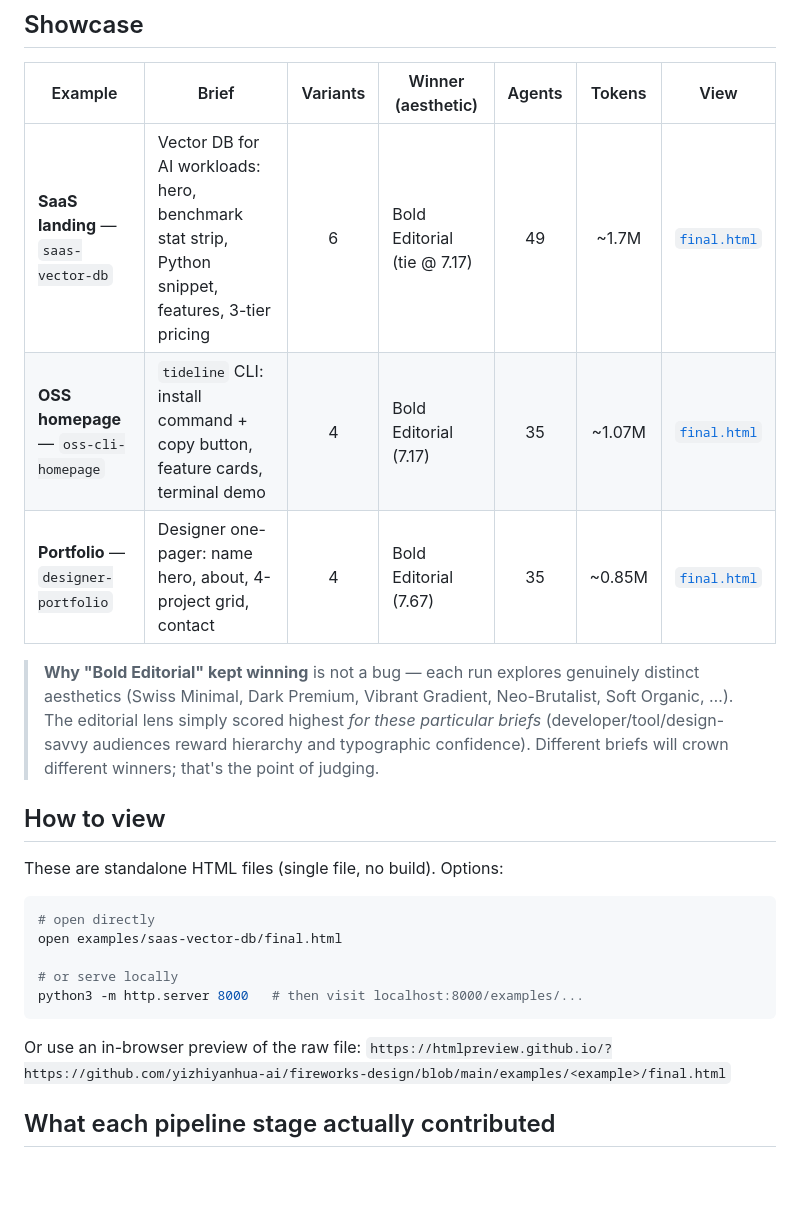
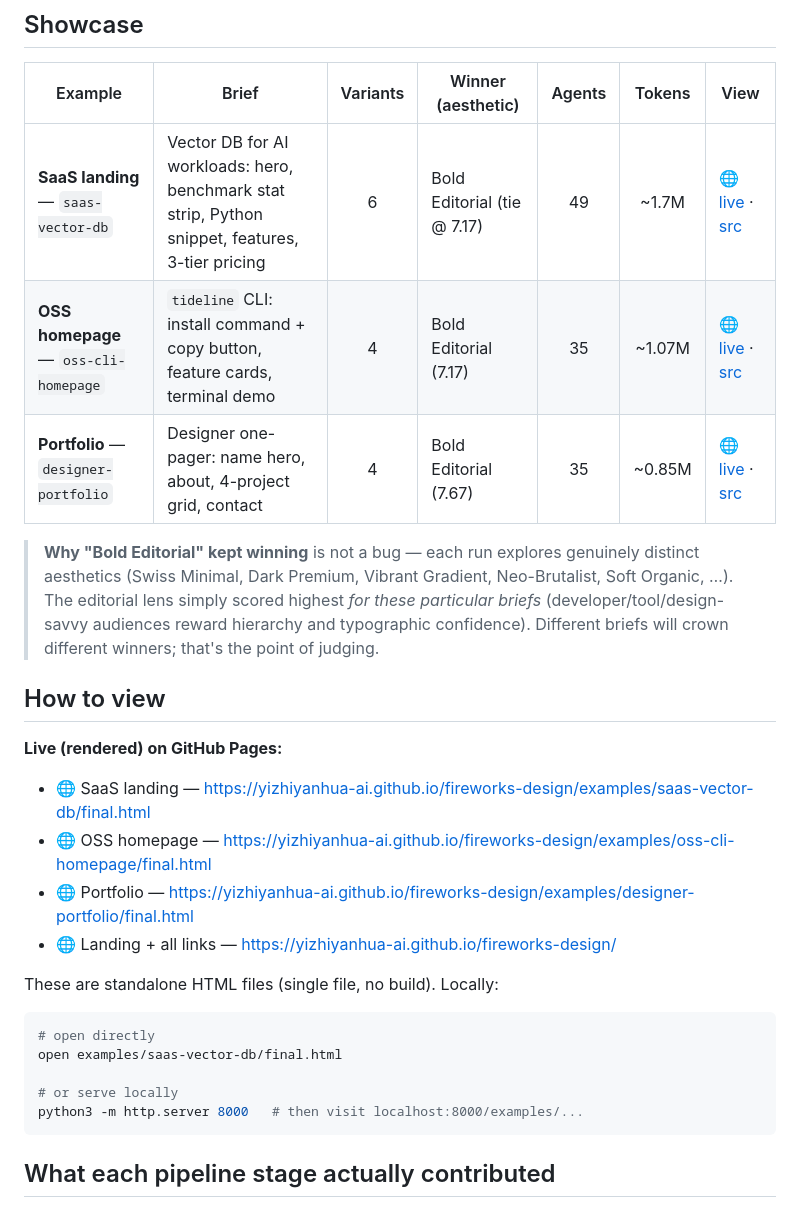
Before and after one commit to yizhiyanhua-ai/fireworks-design, a Markdown page: examples/README.md, the part around the change. Drawn GitHub-style; blank space fills up the shorter version.

Commit message:
docs: point example links to live GitHub Pages URLs
Co-Authored-By: Claude <noreply@anthropic.com>

````diff
--- a/examples/README.md
+++ b/examples/README.md
@@ -8,15 +8,21 @@ Real output from `fireworks-design` — each page below was produced by an **act
 
 | Example | Brief | Variants | Winner (aesthetic) | Agents | Tokens | View |
 |---------|-------|:--------:|--------------------|:------:|:------:|------|
-| **SaaS landing** — `saas-vector-db` | Vector DB for AI workloads: hero, benchmark stat strip, Python snippet, features, 3-tier pricing | 6 | Bold Editorial (tie @ 7.17) | 49 | ~1.7M | [`final.html`](./saas-vector-db/final.html) |
-| **OSS homepage** — `oss-cli-homepage` | `tideline` CLI: install command + copy button, feature cards, terminal demo | 4 | Bold Editorial (7.17) | 35 | ~1.07M | [`final.html`](./oss-cli-homepage/final.html) |
-| **Portfolio** — `designer-portfolio` | Designer one-pager: name hero, about, 4-project grid, contact | 4 | Bold Editorial (7.67) | 35 | ~0.85M | [`final.html`](./designer-portfolio/final.html) |
+| **SaaS landing** — `saas-vector-db` | Vector DB for AI workloads: hero, benchmark stat strip, Python snippet, features, 3-tier pricing | 6 | Bold Editorial (tie @ 7.17) | 49 | ~1.7M | [🌐 live](https://yizhiyanhua-ai.github.io/fireworks-design/examples/saas-vector-db/final.html) · [src](./saas-vector-db/final.html) |
+| **OSS homepage** — `oss-cli-homepage` | `tideline` CLI: install command + copy button, feature cards, terminal demo | 4 | Bold Editorial (7.17) | 35 | ~1.07M | [🌐 live](https://yizhiyanhua-ai.github.io/fireworks-design/examples/oss-cli-homepage/final.html) · [src](./oss-cli-homepage/final.html) |
+| **Portfolio** — `designer-portfolio` | Designer one-pager: name hero, about, 4-project grid, contact | 4 | Bold Editorial (7.67) | 35 | ~0.85M | [🌐 live](https://yizhiyanhua-ai.github.io/fireworks-design/examples/designer-portfolio/final.html) · [src](./designer-portfolio/final.html) |
 
 > **Why "Bold Editorial" kept winning** is not a bug — each run explores genuinely distinct aesthetics (Swiss Minimal, Dark Premium, Vibrant Gradient, Neo-Brutalist, Soft Organic, …). The editorial lens simply scored highest *for these particular briefs* (developer/tool/design-savvy audiences reward hierarchy and typographic confidence). Different briefs will crown different winners; that's the point of judging.
 
 ## How to view
 
-These are standalone HTML files (single file, no build). Options:
+**Live (rendered) on GitHub Pages:**
+- 🌐 SaaS landing — <https://yizhiyanhua-ai.github.io/fireworks-design/examples/saas-vector-db/final.html>
+- 🌐 OSS homepage — <https://yizhiyanhua-ai.github.io/fireworks-design/examples/oss-cli-homepage/final.html>
+- 🌐 Portfolio — <https://yizhiyanhua-ai.github.io/fireworks-design/examples/designer-portfolio/final.html>
+- 🌐 Landing + all links — <https://yizhiyanhua-ai.github.io/fireworks-design/>
+
+These are standalone HTML files (single file, no build). Locally:
 
 ```bash
 # open directly
@@ -25,9 +31,6 @@ open examples/saas-vector-db/final.html
 # or serve locally
 python3 -m http.server 8000   # then visit localhost:8000/examples/...
 ```
-
-Or use an in-browser preview of the raw file:
-`https://htmlpreview.github.io/?https://github.com/yizhiyanhua-ai/fireworks-design/blob/main/examples/<example>/final.html`
 
 ## What each pipeline stage actually contributed
 
````
